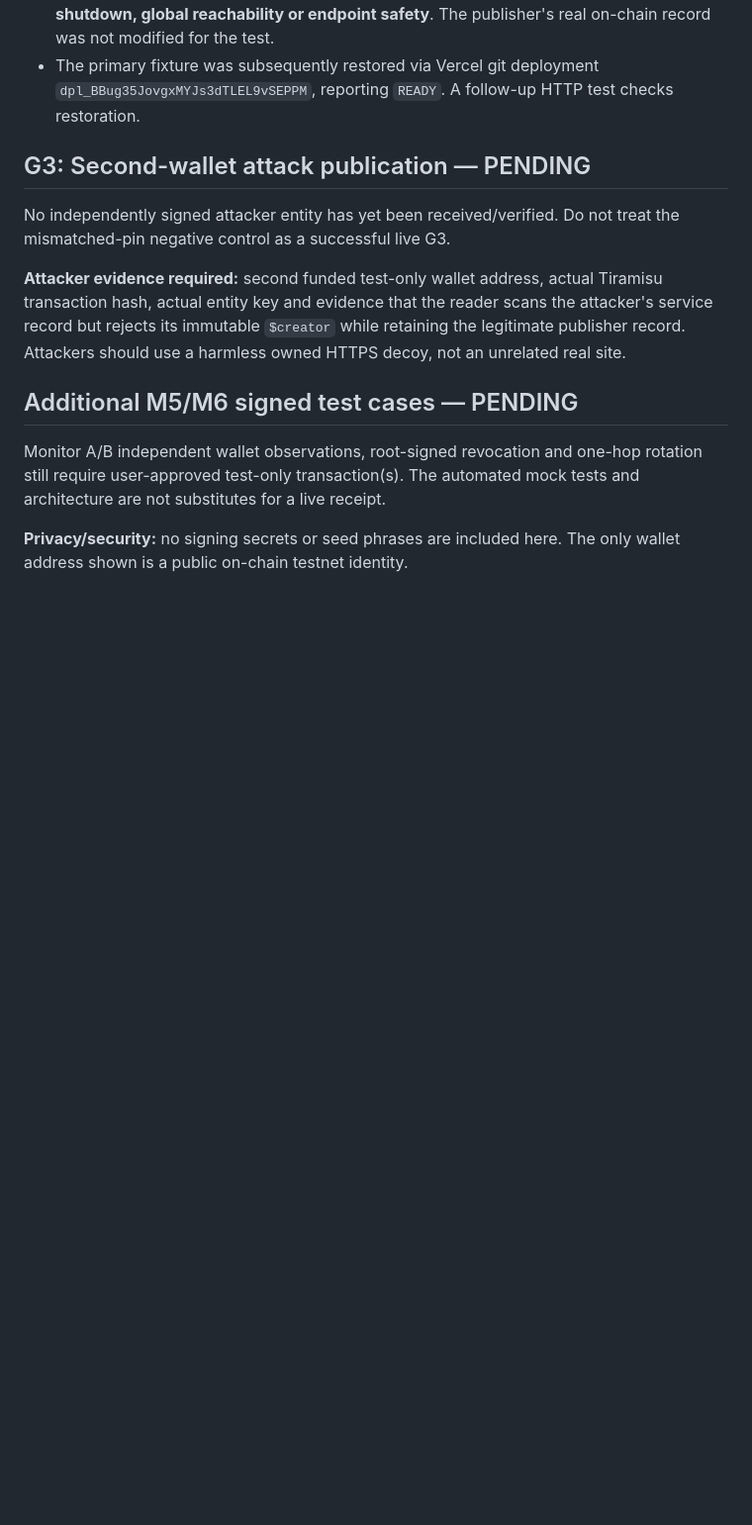
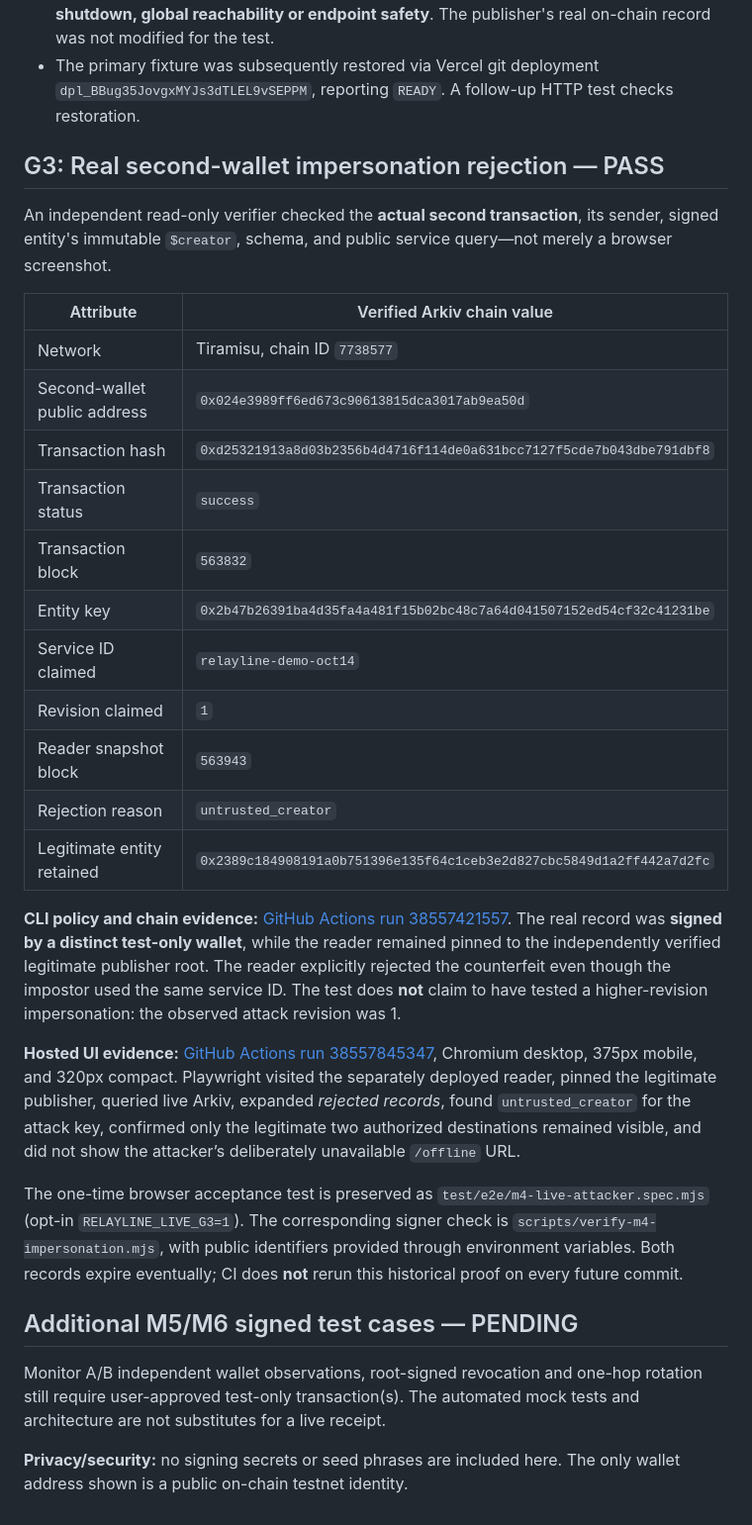
Before and after one commit to victorkay97/RelayLine, a Markdown page: docs/ONCHAIN_EVIDENCE.md, the part around the change. Shown at 99% size. Drawn GitHub-style; blank space fills up the shorter version.

Commit message:
docs(m4): preserve complete G1–G4 proof and remove expiring live CI tests

```diff
--- a/docs/ONCHAIN_EVIDENCE.md
+++ b/docs/ONCHAIN_EVIDENCE.md
@@ -43,11 +43,29 @@ Reader query snapshot block: **562972**.
 - This is a controlled unavailable-URL outage, **not proof of censorship, a true provider shutdown, global reachability or endpoint safety**. The publisher's real on-chain record was not modified for the test.
 - The primary fixture was subsequently restored via Vercel git deployment `dpl_BBug35JovgxMYJs3dTLEL9vSEPPM`, reporting `READY`. A follow-up HTTP test checks restoration.
 
-## G3: Second-wallet attack publication — PENDING
+## G3: Real second-wallet impersonation rejection — PASS
 
-No independently signed attacker entity has yet been received/verified. Do not treat the mismatched-pin negative control as a successful live G3.
+An independent read-only verifier checked the **actual second transaction**, its sender, signed entity's immutable `$creator`, schema, and public service query—not merely a browser screenshot.
 
-**Attacker evidence required:** second funded test-only wallet address, actual Tiramisu transaction hash, actual entity key and evidence that the reader scans the attacker's service record but rejects its immutable `$creator` while retaining the legitimate publisher record. Attackers should use a harmless owned HTTPS decoy, not an unrelated real site.
+| Attribute | Verified Arkiv chain value |
+| --- | --- |
+| Network | Tiramisu, chain ID `7738577` |
+| Second-wallet public address | `0x024e3989ff6ed673c90613815dca3017ab9ea50d` |
+| Transaction hash | `0xd25321913a8d03b2356b4d4716f114de0a631bcc7127f5cde7b043dbe791dbf8` |
+| Transaction status | `success` |
+| Transaction block | `563832` |
+| Entity key | `0x2b47b26391ba4d35fa4a481f15b02bc48c7a64d041507152ed54cf32c41231be` |
+| Service ID claimed | `relayline-demo-oct14` |
+| Revision claimed | `1` |
+| Reader snapshot block | `563943` |
+| Rejection reason | `untrusted_creator` |
+| Legitimate entity retained | `0x2389c184908191a0b751396e135f64c1ceb3e2d827cbc5849d1a2ff442a7d2fc` |
+
+**CLI policy and chain evidence:** [GitHub Actions run 38557421557](https://github.com/victorkay97/RelayLine/actions/runs/38557421557). The real record was **signed by a distinct test-only wallet**, while the reader remained pinned to the independently verified legitimate publisher root. The reader explicitly rejected the counterfeit even though the impostor used the same service ID. The test does **not** claim to have tested a higher-revision impersonation: the observed attack revision was 1.
+
+**Hosted UI evidence:** [GitHub Actions run 38557845347](https://github.com/victorkay97/RelayLine/actions/runs/38557845347), Chromium desktop, 375px mobile, and 320px compact. Playwright visited the separately deployed reader, pinned the legitimate publisher, queried live Arkiv, expanded *rejected records*, found `untrusted_creator` for the attack key, confirmed only the legitimate two authorized destinations remained visible, and did not show the attacker’s deliberately unavailable `/offline` URL.
+
+The one-time browser acceptance test is preserved as `test/e2e/m4-live-attacker.spec.mjs` (opt-in `RELAYLINE_LIVE_G3=1`). The corresponding signer check is `scripts/verify-m4-impersonation.mjs`, with public identifiers provided through environment variables. Both records expire eventually; CI does **not** rerun this historical proof on every future commit.
 
 ## Additional M5/M6 signed test cases — PENDING
 
```
